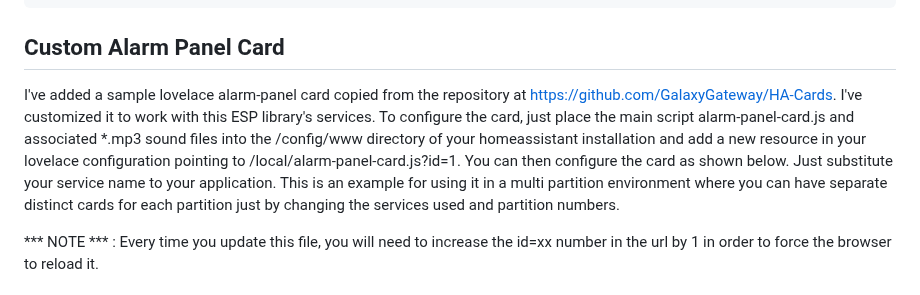
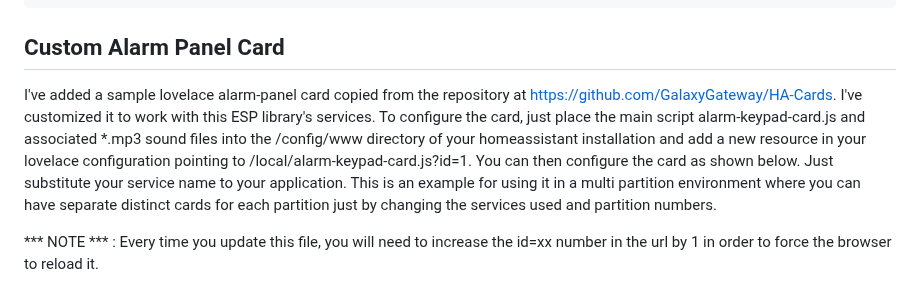
Before and after one commit to Dilbert66/esphome-dsckeybus, a Markdown page: README.md, the part around the change. Drawn GitHub-style.

````diff
--- a/README.md
+++ b/README.md
@@ -182,7 +182,7 @@ alarm_control_panel:
 ```
 
 ## Custom Alarm Panel Card
-I've added a sample lovelace alarm-panel card copied from the repository at https://github.com/GalaxyGateway/HA-Cards. I've customized it to work with this ESP library's services.  To configure the card, just place the main script alarm-panel-card.js and associated *.mp3 sound files into the /config/www directory of your homeassistant installation and add a new resource in your lovelace configuration pointing to /local/alarm-panel-card.js?id=1. You can then configure the card as shown below. Just substitute your service name to your application. This is an example for using it in a multi partition environment where you can have separate distinct cards for each partition just by changing the services used and partition numbers.
+I've added a sample lovelace alarm-panel card copied from the repository at https://github.com/GalaxyGateway/HA-Cards. I've customized it to work with this ESP library's services.  To configure the card, just place the main script alarm-keypad-card.js and associated *.mp3 sound files into the /config/www directory of your homeassistant installation and add a new resource in your lovelace configuration pointing to /local/alarm-keypad-card.js?id=1. You can then configure the card as shown below. Just substitute your service name to your application. This is an example for using it in a multi partition environment where you can have separate distinct cards for each partition just by changing the services used and partition numbers.
 
 *** NOTE *** :  Every time you update this file, you will need to increase the id=xx number in the url by 1 in order to force the browser to reload it.
 
````
